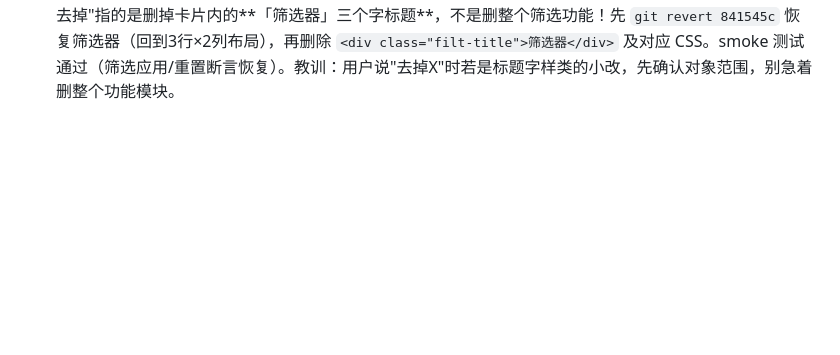
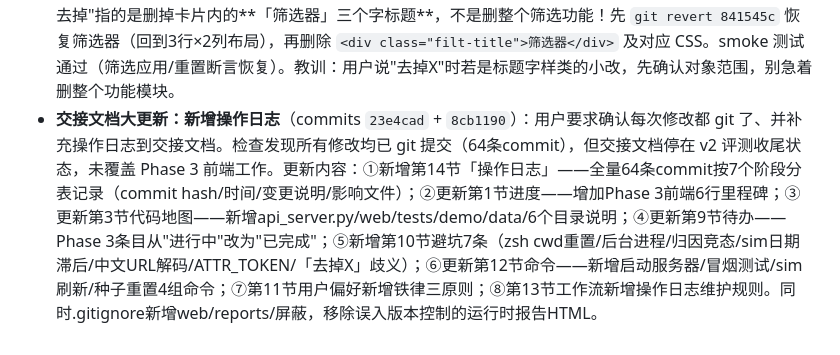
Before and after one commit to Averymeng/818, a Markdown page: .workbuddy/memory/2026-08-20.md, the part around the change. Rendered like a GitHub page; blank space fills up the shorter version.

Commit message:
记忆: 记录交接文档大更新(操作日志+进度/代码地图/待办/避坑/命令更新)

```diff
--- a/.workbuddy/memory/2026-08-20.md
+++ b/.workbuddy/memory/2026-08-20.md
@@ -8,3 +8,4 @@
 - **筛选器改为3行×2列紧凑布局**（commit `5833928`）：用户截图显示右侧筛选器横向过宽导致左侧KPI卡空旷。修改：style.css 将 `.ov-top-kpis` 从 `repeat(4,1fr)` 改为 `1.15fr 1.15fr 1.15fr 0.9fr`（筛选卡收窄）；`.ov-filter-card .filter-bar` 改为 `display:grid; grid-template-columns:1fr 1fr; gap:8px`，select 和 button 宽度 100%。5个下拉+1个按钮自然排成3行2列：行1=行业/赛道，行2=品类/客户，行3=状态/应用筛选。冒烟测试通过。
 - **当日监控筛选器整体移除**（commit `841545c`）：用户决定直接删掉筛选器（而非3×2紧凑排布）。app.js 删除 OV_FILTER 常量、ovApply/ovCustomers 函数、renderOverview 内 ovSel/ovKeep/ovOpts/ovInds…选项构建及筛选卡 HTML，CS 直接=CUSTOMERS；style.css `.ov-top-kpis` 回到 repeat(3,1fr)，删 `.ov-filter-card` 样式；smoke_web.js 删 ovApply 导出与筛选断言块。测试通过。注意：筛选功能已完全下线（客户列表页的 filter-bar 保留，仅当日监控页移除）。
 - **撤销筛选器删除，仅去掉「筛选器」标题**（commits `c70a81e` revert + `2148b0a`）：用户澄清——"把筛选器去掉"指的是删掉卡片内的**「筛选器」三个字标题**，不是删整个筛选功能！先 `git revert 841545c` 恢复筛选器（回到3行×2列布局），再删除 `<div class="filt-title">筛选器</div>` 及对应 CSS。smoke 测试通过（筛选应用/重置断言恢复）。教训：用户说"去掉X"时若是标题字样类的小改，先确认对象范围，别急着删整个功能模块。
+- **交接文档大更新：新增操作日志**（commits `23e4cad` + `8cb1190`）：用户要求确认每次修改都 git 了、并补充操作日志到交接文档。检查发现所有修改均已 git 提交（64条commit），但交接文档停在 v2 评测收尾状态，未覆盖 Phase 3 前端工作。更新内容：①新增第14节「操作日志」——全量64条commit按7个阶段分表记录（commit hash/时间/变更说明/影响文件）；②更新第1节进度——增加Phase 3前端6行里程碑；③更新第3节代码地图——新增api_server.py/web/tests/demo/data/6个目录说明；④更新第9节待办——Phase 3条目从"进行中"改为"已完成"；⑤新增第10节避坑7条（zsh cwd重置/后台进程/归因竞态/sim日期滞后/中文URL解码/ATTR_TOKEN/「去掉X」歧义）；⑥更新第12节命令——新增启动服务器/冒烟测试/sim刷新/种子重置4组命令；⑦第11节用户偏好新增铁律三原则；⑧第13节工作流新增操作日志维护规则。同时.gitignore新增web/reports/屏蔽，移除误入版本控制的运行时报告HTML。
```
